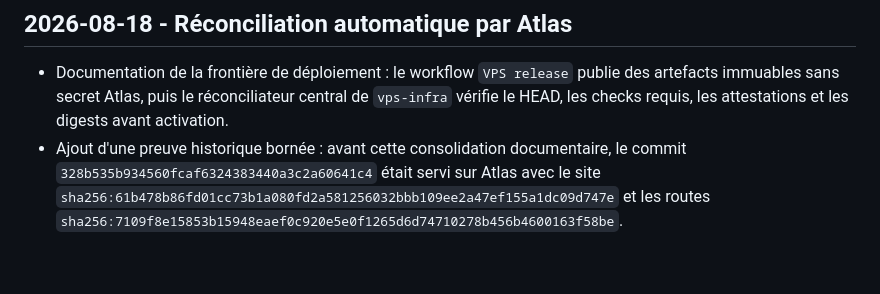
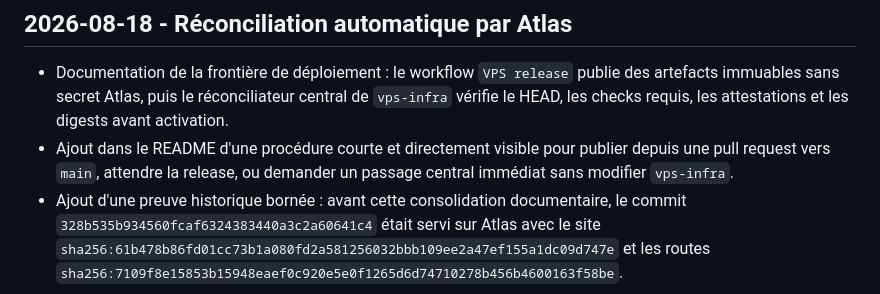
Before and after one commit to nclsppr/personal, a Markdown page: CHANGELOG.md, the part around the change. Rendered like a GitHub page; blank space fills up the shorter version.

```diff
--- a/CHANGELOG.md
+++ b/CHANGELOG.md
@@ -10,6 +10,9 @@ Historique des interventions sur le site, la plus récente en premier.
 - Documentation de la frontière de déploiement : le workflow `VPS release` publie des
   artefacts immuables sans secret Atlas, puis le réconciliateur central de `vps-infra`
   vérifie le HEAD, les checks requis, les attestations et les digests avant activation.
+- Ajout dans le README d'une procédure courte et directement visible pour publier depuis une
+  pull request vers `main`, attendre la release, ou demander un passage central immédiat sans
+  modifier `vps-infra`.
 - Ajout d'une preuve historique bornée : avant cette consolidation documentaire, le commit
   `328b535b934560fcaf6324383440a3c2a60641c4` était servi sur Atlas avec le site
   `sha256:61b478b86fd01cc73b1a080fd2a581256032bbb109ee2a47ef155a1dc09d747e` et les routes
```
Also changed, not shown: README.md (+30 -0 lines).
